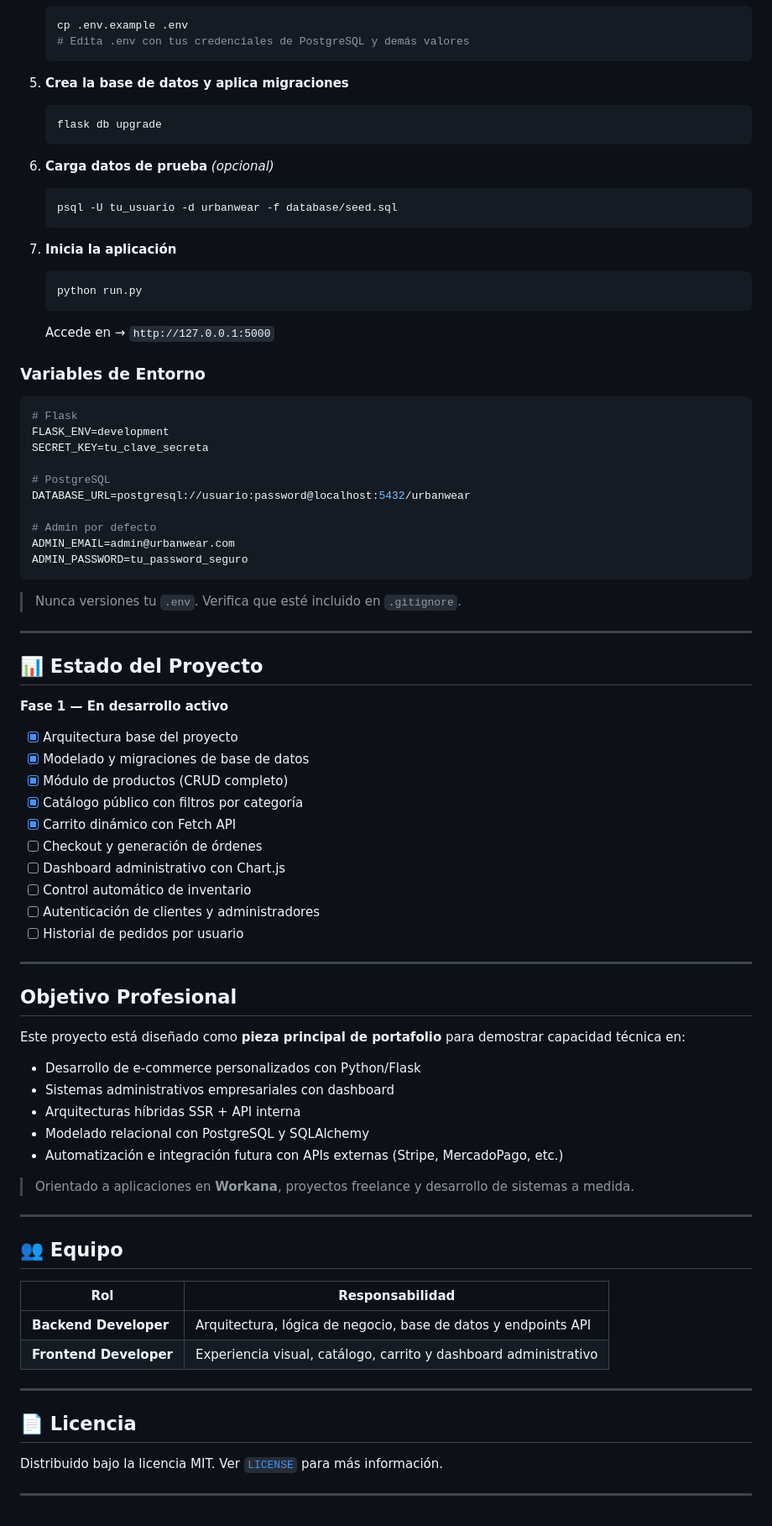
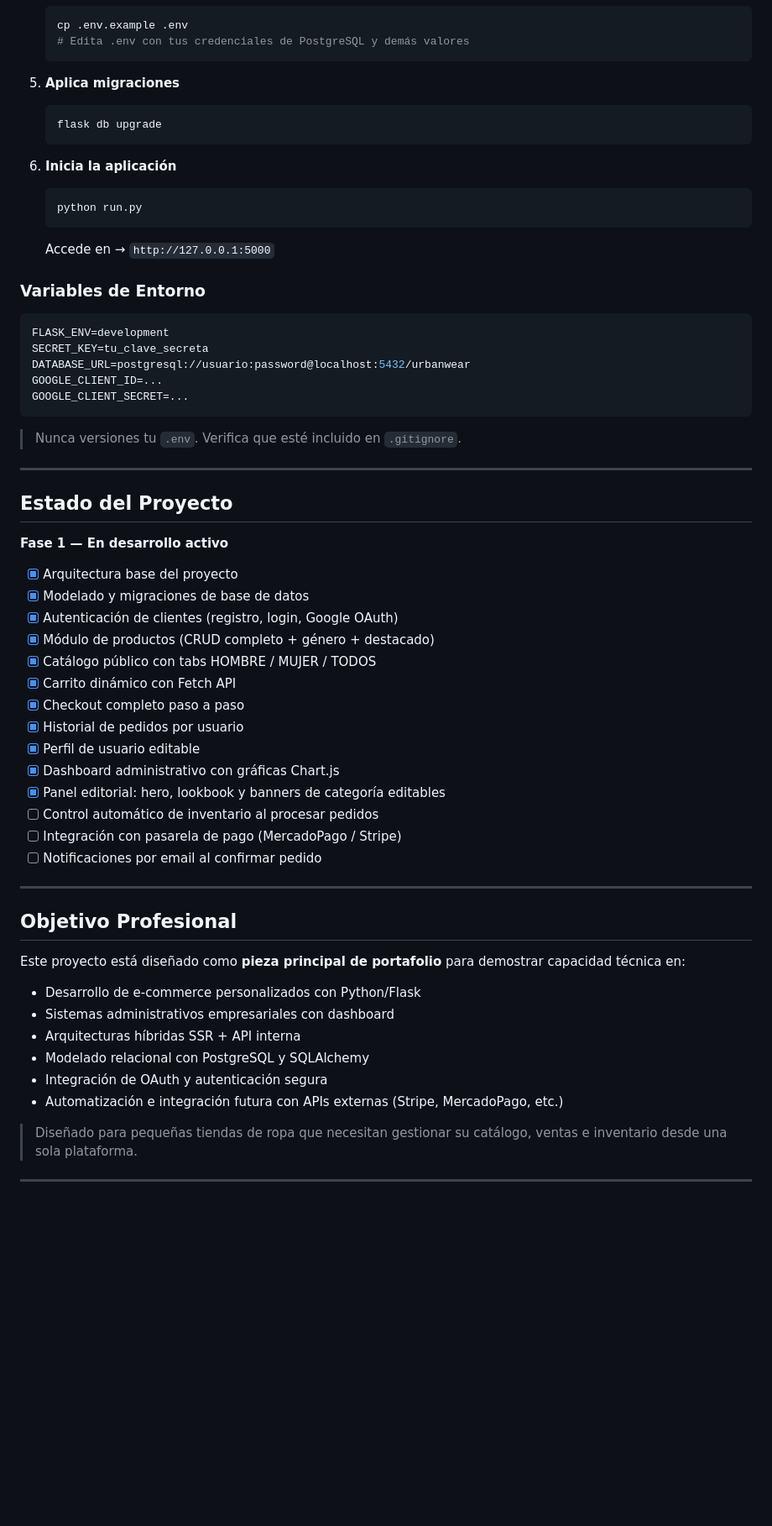
Before and after one commit to tussy-77/UrbanWear, a Markdown page: README.md, the part around one of its changes. Shown at 84% size. Drawn GitHub-style; blank space fills up the shorter version.

````diff
--- a/README.md
+++ b/README.md
@@ -196,19 +196,13 @@ urbanwear/
    # Edita .env con tus credenciales de PostgreSQL y demás valores
    ```
 
-5. **Crea la base de datos y aplica migraciones**
+5. **Aplica migraciones**
 
    ```bash
    flask db upgrade
    ```
 
-6. **Carga datos de prueba** _(opcional)_
-
-   ```bash
-   psql -U tu_usuario -d urbanwear -f database/seed.sql
-   ```
-
-7. **Inicia la aplicación**
+6. **Inicia la aplicación**
 
    ```bash
    python run.py
@@ -219,36 +213,35 @@ urbanwear/
 ### Variables de Entorno
 
 ```env
-# Flask
 FLASK_ENV=development
 SECRET_KEY=tu_clave_secreta
-
-# PostgreSQL
 DATABASE_URL=postgresql://usuario:password@localhost:5432/urbanwear
-
-# Admin por defecto
-ADMIN_EMAIL=admin@urbanwear.com
-ADMIN_PASSWORD=tu_password_seguro
+GOOGLE_CLIENT_ID=...
+GOOGLE_CLIENT_SECRET=...
 ```
 
 > Nunca versiones tu `.env`. Verifica que esté incluido en `.gitignore`.
 
 ---
 
-## 📊 Estado del Proyecto
+## Estado del Proyecto
 
 **Fase 1 — En desarrollo activo**
 
 - [x] Arquitectura base del proyecto
 - [x] Modelado y migraciones de base de datos
-- [x] Módulo de productos (CRUD completo)
-- [x] Catálogo público con filtros por categoría
+- [x] Autenticación de clientes (registro, login, Google OAuth)
+- [x] Módulo de productos (CRUD completo + género + destacado)
+- [x] Catálogo público con tabs HOMBRE / MUJER / TODOS
 - [x] Carrito dinámico con Fetch API
-- [ ] Checkout y generación de órdenes
-- [ ] Dashboard administrativo con Chart.js
-- [ ] Control automático de inventario
-- [ ] Autenticación de clientes y administradores
-- [ ] Historial de pedidos por usuario
+- [x] Checkout completo paso a paso
+- [x] Historial de pedidos por usuario
+- [x] Perfil de usuario editable
+- [x] Dashboard administrativo con gráficas Chart.js
+- [x] Panel editorial: hero, lookbook y banners de categoría editables
+- [ ] Control automático de inventario al procesar pedidos
+- [ ] Integración con pasarela de pago (MercadoPago / Stripe)
+- [ ] Notificaciones por email al confirmar pedido
 
 ---
 
@@ -260,23 +253,9 @@ Este proyecto está diseñado como **pieza principal de portafolio** para demost
 - Sistemas administrativos empresariales con dashboard
 - Arquitecturas híbridas SSR + API interna
 - Modelado relacional con PostgreSQL y SQLAlchemy
+- Integración de OAuth y autenticación segura
 - Automatización e integración futura con APIs externas (Stripe, MercadoPago, etc.)
 
-> Orientado a aplicaciones en **Workana**, proyectos freelance y desarrollo de sistemas a medida.
+> Diseñado para pequeñas tiendas de ropa que necesitan gestionar su catálogo, ventas e inventario desde una sola plataforma.
 
 ---
-
-## 👥 Equipo
-
-| Rol                    | Responsabilidad                                                  |
-| ---------------------- | ---------------------------------------------------------------- |
-| **Backend Developer**  | Arquitectura, lógica de negocio, base de datos y endpoints API   |
-| **Frontend Developer** | Experiencia visual, catálogo, carrito y dashboard administrativo |
-
----
-
-## 📄 Licencia
-
-Distribuido bajo la licencia MIT. Ver [`LICENSE`](./LICENSE) para más información.
-
----
````
Also changed, not shown: other parts of README.md (+62 -62 lines).
